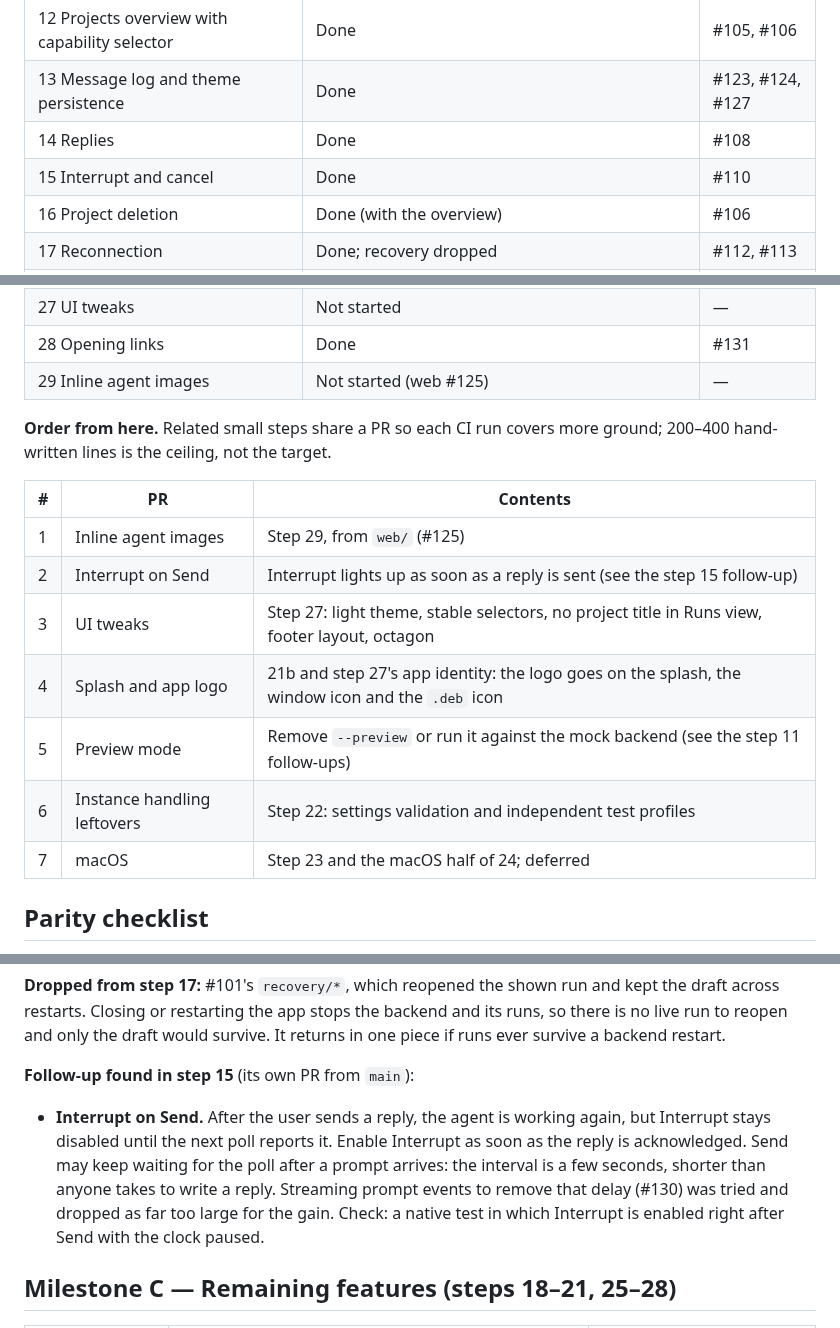
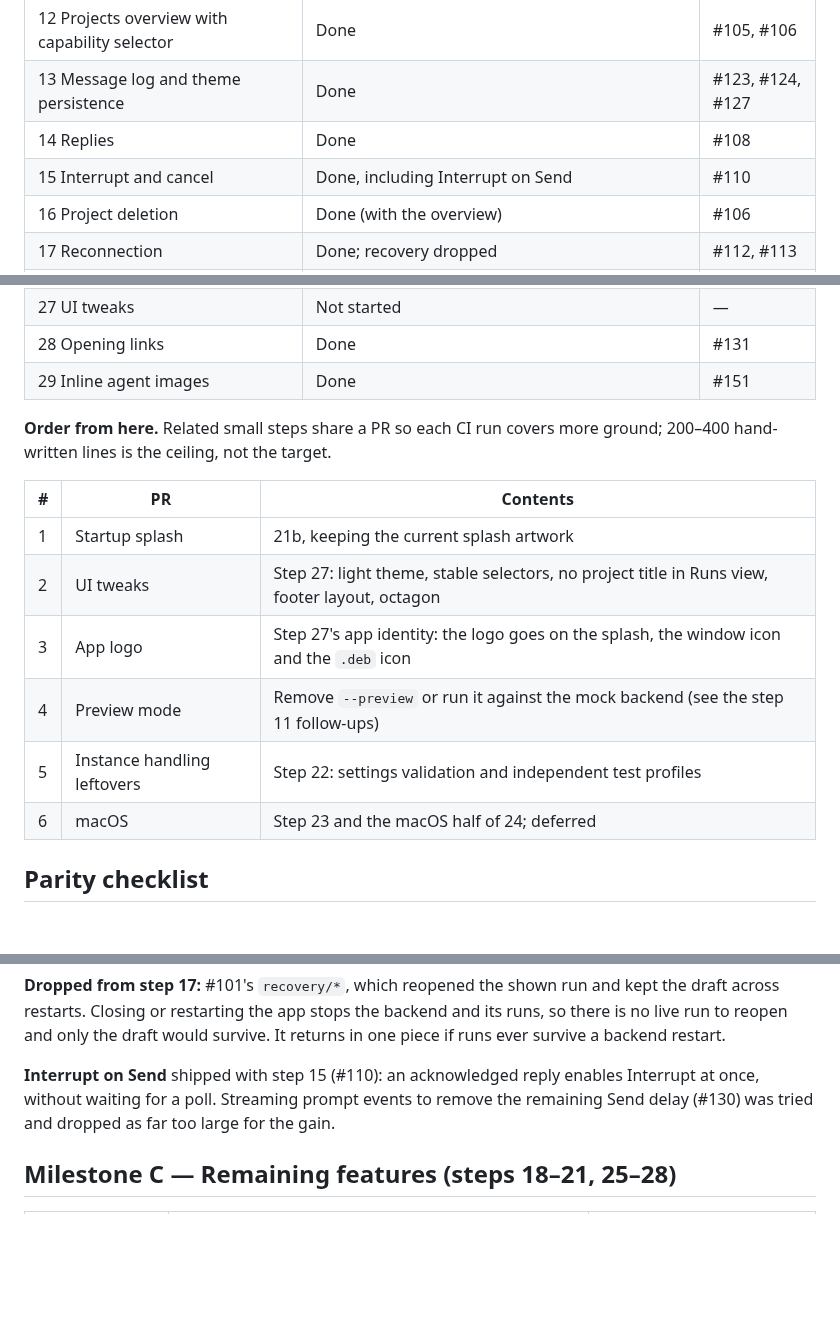
Before and after one commit to Tachion-Oy/robozium, a Markdown page: docs/plans/desktop-roadmap.md, 3 parts joined by grey strips. GitHub-like rendering; blank space fills up the shorter version.

Commit message:
Mark inline agent images done and drop the stale Interrupt on Send item
Interrupt on Send shipped with #110. The remaining order puts the startup
splash first and the app logo after the UI tweaks.

Co-Authored-By: Claude Opus 5.5 <noreply@anthropic.com>

```diff
--- a/docs/plans/desktop-roadmap.md
+++ b/docs/plans/desktop-roadmap.md
@@ -46,7 +46,7 @@ Reviewed against `origin/main` at `e1ba35b` (after #145).
 | 12 Projects overview with capability selector | Done | #105, #106 |
 | 13 Message log and theme persistence | Done | #123, #124, #127 |
 | 14 Replies | Done | #108 |
-| 15 Interrupt and cancel | Done | #110 |
+| 15 Interrupt and cancel | Done, including Interrupt on Send | #110 |
 | 16 Project deletion | Done (with the overview) | #106 |
 | 17 Reconnection | Done; recovery dropped | #112, #113 |
 | 18 Environment | Done | #116, #117 |
@@ -60,20 +60,19 @@ Reviewed against `origin/main` at `e1ba35b` (after #145).
 | 26 Onboarding | Done, with key-file adoption | #136, #137 |
 | 27 UI tweaks | Not started | — |
 | 28 Opening links | Done | #131 |
-| 29 Inline agent images | Not started (web #125) | — |
+| 29 Inline agent images | Done | #151 |
 
 **Order from here.** Related small steps share a PR so each CI run covers
 more ground; 200–400 hand-written lines is the ceiling, not the target.
 
 | # | PR | Contents |
 | --- | --- | --- |
-| 1 | Inline agent images | Step 29, from `web/` (#125) |
-| 2 | Interrupt on Send | Interrupt lights up as soon as a reply is sent (see the step 15 follow-up) |
-| 3 | UI tweaks | Step 27: light theme, stable selectors, no project title in Runs view, footer layout, octagon |
-| 4 | Splash and app logo | 21b and step 27's app identity: the logo goes on the splash, the window icon and the `.deb` icon |
-| 5 | Preview mode | Remove `--preview` or run it against the mock backend (see the step 11 follow-ups) |
-| 6 | Instance handling leftovers | Step 22: settings validation and independent test profiles |
-| 7 | macOS | Step 23 and the macOS half of 24; deferred |
+| 1 | Startup splash | 21b, keeping the current splash artwork |
+| 2 | UI tweaks | Step 27: light theme, stable selectors, no project title in Runs view, footer layout, octagon |
+| 3 | App logo | Step 27's app identity: the logo goes on the splash, the window icon and the `.deb` icon |
+| 4 | Preview mode | Remove `--preview` or run it against the mock backend (see the step 11 follow-ups) |
+| 5 | Instance handling leftovers | Step 22: settings validation and independent test profiles |
+| 6 | macOS | Step 23 and the macOS half of 24; deferred |
 
 ## Parity checklist
 
@@ -224,16 +222,10 @@ kept the draft across restarts. Closing or restarting the app stops the backend
 and its runs, so there is no live run to reopen and only the draft would
 survive. It returns in one piece if runs ever survive a backend restart.
 
-**Follow-up found in step 15** (its own PR from `main`):
-
-- **Interrupt on Send.** After the user sends a reply, the agent is working
-  again, but Interrupt stays disabled until the next poll reports it. Enable
-  Interrupt as soon as the reply is acknowledged. Send may keep waiting for the
-  poll after a prompt arrives: the interval is a few seconds, shorter than
-  anyone takes to write a reply. Streaming prompt events to remove that
-  delay (#130) was tried and dropped as far too large for the gain. Check: a
-  native test in which Interrupt is enabled right after Send with the clock
-  paused.
+**Interrupt on Send** shipped with step 15 (#110): an acknowledged reply
+enables Interrupt at once, without waiting for a poll. Streaming prompt events
+to remove the remaining Send delay (#130) was tried and dropped as far too large
+for the gain.
 
 ## Milestone C — Remaining features (steps 18–21, 25–28)
 
```
Also changed, not shown: other parts of docs/plans/desktop-roadmap.md (+1 -2 lines).
